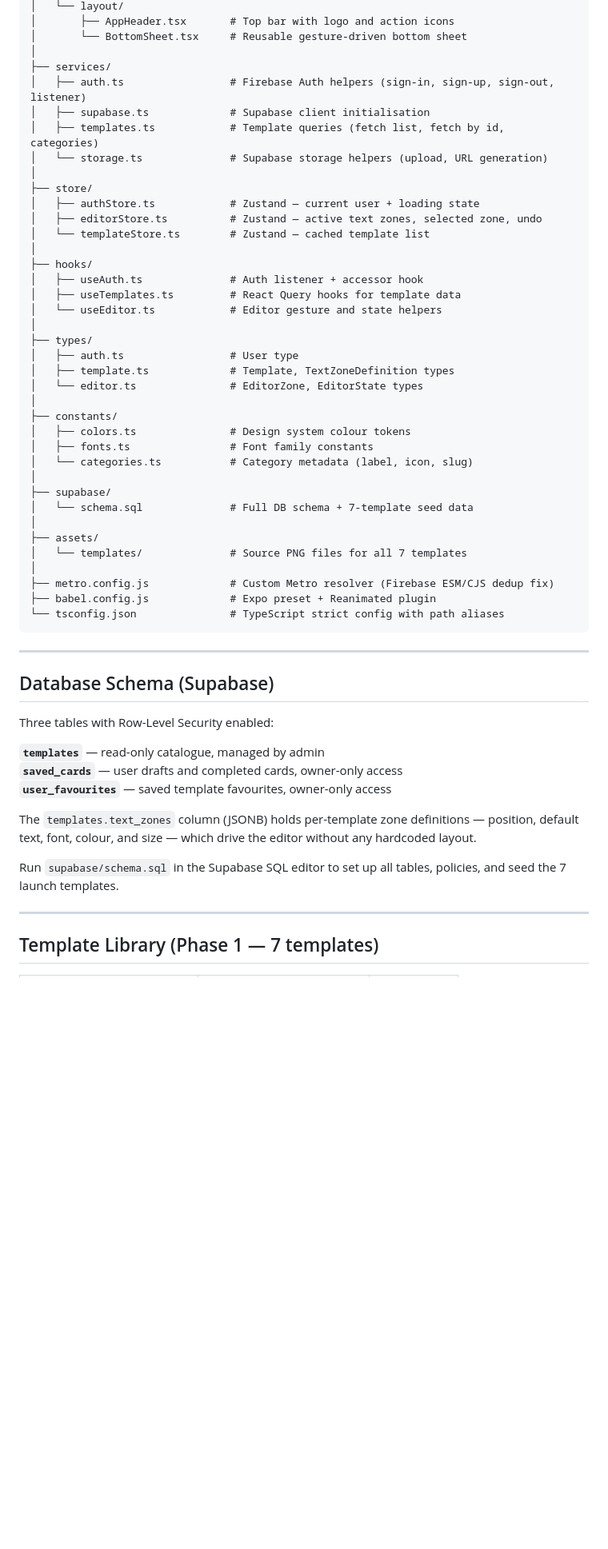
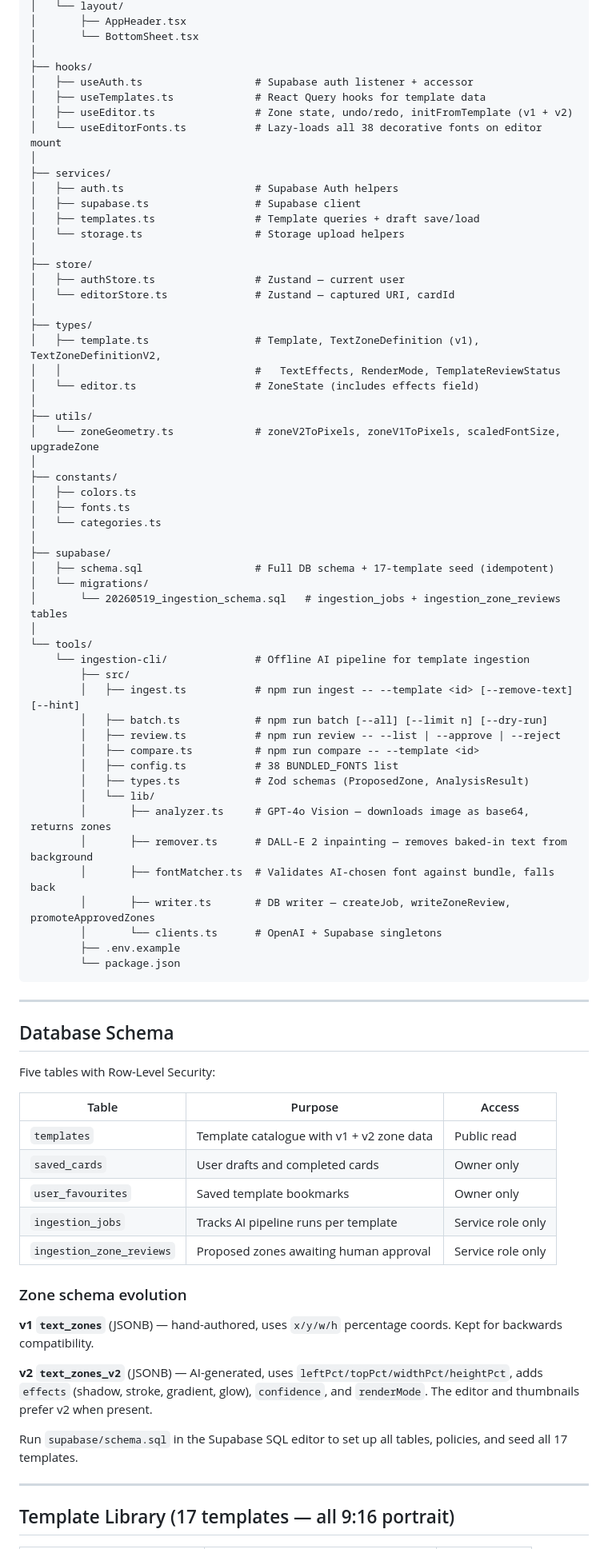
Before and after one commit to starklabs2026-crypto/Invitely, a Markdown page: README.md, the part around one of its changes. Shown at 80% size. Drawn GitHub-style; blank space fills up the shorter version.

Commit message:
docs: rewrite README — current stack, 17 templates, ingestion pipeline, Sprint 4 effects

````diff
--- a/README.md
+++ b/README.md
@@ -70,59 +77,83 @@ Invitely/
 │   └── layout/
-│       ├── AppHeader.tsx       # Top bar with logo and action icons
-│       └── BottomSheet.tsx     # Reusable gesture-driven bottom sheet
+│       ├── AppHeader.tsx
+│       └── BottomSheet.tsx
+│
+├── hooks/
+│   ├── useAuth.ts                  # Supabase auth listener + accessor
+│   ├── useTemplates.ts             # React Query hooks for template data
+│   ├── useEditor.ts                # Zone state, undo/redo, initFromTemplate (v1 + v2)
+│   └── useEditorFonts.ts           # Lazy-loads all 38 decorative fonts on editor mount
 │
 ├── services/
-│   ├── auth.ts                 # Firebase Auth helpers (sign-in, sign-up, sign-out, listener)
-│   ├── supabase.ts             # Supabase client initialisation
-│   ├── templates.ts            # Template queries (fetch list, fetch by id, categories)
-│   └── storage.ts              # Supabase storage helpers (upload, URL generation)
+│   ├── auth.ts                     # Supabase Auth helpers
+│   ├── supabase.ts                 # Supabase client
+│   ├── templates.ts                # Template queries + draft save/load
+│   └── storage.ts                  # Storage upload helpers
 │
 ├── store/
-│   ├── authStore.ts            # Zustand — current user + loading state
-│   ├── editorStore.ts          # Zustand — active text zones, selected zone, undo
-│   └── templateStore.ts        # Zustand — cached template list
-│
-├── hooks/
-│   ├── useAuth.ts              # Auth listener + accessor hook
-│   ├── useTemplates.ts         # React Query hooks for template data
-│   └── useEditor.ts            # Editor gesture and state helpers
+│   ├── authStore.ts                # Zustand — current user
+│   └── editorStore.ts              # Zustand — captured URI, cardId
 │
 ├── types/
-│   ├── auth.ts                 # User type
-│   ├── template.ts             # Template, TextZoneDefinition types
-│   └── editor.ts               # EditorZone, EditorState types
+│   ├── template.ts                 # Template, TextZoneDefinition (v1), TextZoneDefinitionV2,
+│   │                               #   TextEffects, RenderMode, TemplateReviewStatus
+│   └── editor.ts                   # ZoneState (includes effects field)
+│
+├── utils/
+│   └── zoneGeometry.ts             # zoneV2ToPixels, zoneV1ToPixels, scaledFontSize, upgradeZone
 │
 ├── constants/
-│   ├── colors.ts               # Design system colour tokens
-│   ├── fonts.ts                # Font family constants
-│   └── categories.ts           # Category metadata (label, icon, slug)
+│   ├── colors.ts
+│   ├── fonts.ts
+│   └── categories.ts
 │
 ├── supabase/
-│   └── schema.sql              # Full DB schema + 7-template seed data
+│   ├── schema.sql                  # Full DB schema + 17-template seed (idempotent)
+│   └── migrations/
+│       └── 20260519_ingestion_schema.sql   # ingestion_jobs + ingestion_zone_reviews tables
 │
-├── assets/
-│   └── templates/              # Source PNG files for all 7 templates
-│
-├── metro.config.js             # Custom Metro resolver (Firebase ESM/CJS dedup fix)
-├── babel.config.js             # Expo preset + Reanimated plugin
-└── tsconfig.json               # TypeScript strict config with path aliases
+└── tools/
+    └── ingestion-cli/              # Offline AI pipeline for template ingestion
+        ├── src/
+        │   ├── ingest.ts           # npm run ingest -- --template <id> [--remove-text] [--hint]
+        │   ├── batch.ts            # npm run batch [--all] [--limit n] [--dry-run]
+        │   ├── review.ts           # npm run review -- --list | --approve | --reject
+        │   ├── compare.ts          # npm run compare -- --template <id>
+        │   ├── config.ts           # 38 BUNDLED_FONTS list
+        │   ├── types.ts            # Zod schemas (ProposedZone, AnalysisResult)
+        │   └── lib/
+        │       ├── analyzer.ts     # GPT-4o Vision — downloads image as base64, returns zones
+        │       ├── remover.ts      # DALL-E 2 inpainting — removes baked-in text from background
+        │       ├── fontMatcher.ts  # Validates AI-chosen font against bundle, falls back
+        │       ├── writer.ts       # DB writer — createJob, writeZoneReview, promoteApprovedZones
+        │       └── clients.ts      # OpenAI + Supabase singletons
+        ├── .env.example
+        └── package.json
 ```
 
 ---
 
-## Database Schema (Supabase)
+## Database Schema
 
-Three tables with Row-Level Security enabled:
+Five tables with Row-Level Security:
 
-**`templates`** — read-only catalogue, managed by admin
-**`saved_cards`** — user drafts and completed cards, owner-only access
-**`user_favourites`** — saved template favourites, owner-only access
+| Table | Purpose | Access |
+|---|---|---|
+| `templates` | Template catalogue with v1 + v2 zone data | Public read |
+| `saved_cards` | User drafts and completed cards | Owner only |
+| `user_favourites` | Saved template bookmarks | Owner only |
+| `ingestion_jobs` | Tracks AI pipeline runs per template | Service role only |
+| `ingestion_zone_reviews` | Proposed zones awaiting human approval | Service role only |
 
-The `templates.text_zones` column (JSONB) holds per-template zone definitions — position, default text, font, colour, and size — which drive the editor without any hardcoded layout.
+### Zone schema evolution
 
-Run `supabase/schema.sql` in the Supabase SQL editor to set up all tables, policies, and seed the 7 launch templates.
+**v1 `text_zones`** (JSONB) — hand-authored, uses `x/y/w/h` percentage coords. Kept for backwards compatibility.
+
+**v2 `text_zones_v2`** (JSONB) — AI-generated, uses `leftPct/topPct/widthPct/heightPct`, adds `effects` (shadow, stroke, gradient, glow), `confidence`, and `renderMode`. The editor and thumbnails prefer v2 when present.
+
+Run `supabase/schema.sql` in the Supabase SQL editor to set up all tables, policies, and seed all 17 templates.
 
 ---
 
-## Template Library (Phase 1 — 7 templates)
+## Template Library (17 templates — all 9:16 portrait)
 
````
Also changed, not shown: other parts of README.md (+161 -57 lines).
